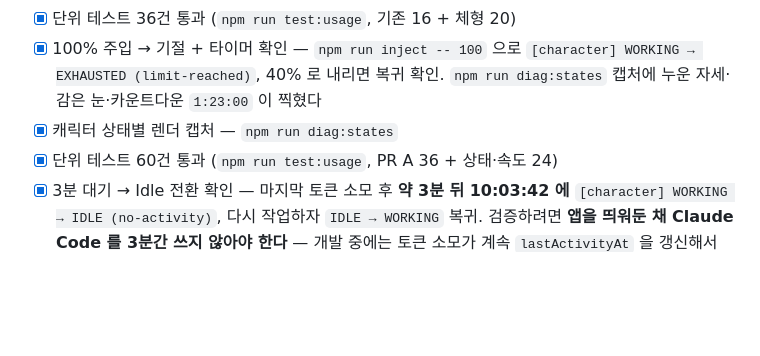
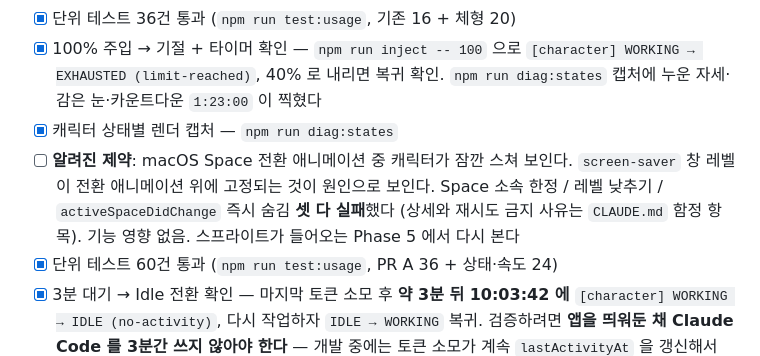
Before and after one commit to Chungs0604/meokbo_demo, a Markdown page: TASKS.md, the part around the change. GitHub-like rendering; blank space fills up the shorter version.

```diff
--- a/TASKS.md
+++ b/TASKS.md
@@ -256,6 +256,11 @@ Phase 3 에서 평활화가 필요하다.
       `[character] WORKING → EXHAUSTED (limit-reached)`, 40% 로 내리면 복귀 확인.
       `npm run diag:states` 캡처에 누운 자세·감은 눈·카운트다운 `1:23:00` 이 찍혔다
 - [x] 캐릭터 상태별 렌더 캡처 — `npm run diag:states`
+- [ ] **알려진 제약**: macOS Space 전환 애니메이션 중 캐릭터가 잠깐 스쳐 보인다.
+      `screen-saver` 창 레벨이 전환 애니메이션 위에 고정되는 것이 원인으로 보인다.
+      Space 소속 한정 / 레벨 낮추기 / `activeSpaceDidChange` 즉시 숨김 **셋 다 실패**했다
+      (상세와 재시도 금지 사유는 `CLAUDE.md` 함정 항목).
+      기능 영향 없음. 스프라이트가 들어오는 Phase 5 에서 다시 본다
 - [x] 단위 테스트 60건 통과 (`npm run test:usage`, PR A 36 + 상태·속도 24)
 - [x] 3분 대기 → Idle 전환 확인 — 마지막 토큰 소모 후 **약 3분 뒤 10:03:42 에**
       `[character] WORKING → IDLE (no-activity)`, 다시 작업하자 `IDLE → WORKING` 복귀.
```
Also changed, not shown: CLAUDE.md (+10 -0 lines).
